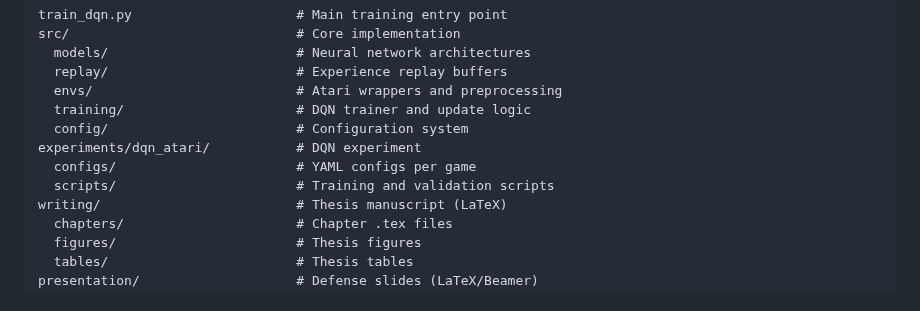
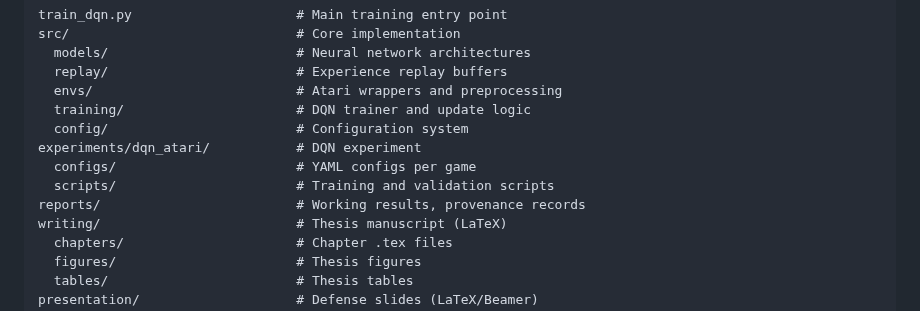
Before and after one commit to toribiodiego/thesis, a Markdown page: README.md, the part around the change. Rendered like a GitHub page.

Commit message:
docs: add reports directory to README structure tree

```diff
--- a/README.md
+++ b/README.md
@@ -183,6 +183,7 @@ src/                             # Core implementation
 experiments/dqn_atari/           # DQN experiment
   configs/                       # YAML configs per game
   scripts/                       # Training and validation scripts
+reports/                         # Working results, provenance records
 writing/                         # Thesis manuscript (LaTeX)
   chapters/                      # Chapter .tex files
   figures/                       # Thesis figures
```
